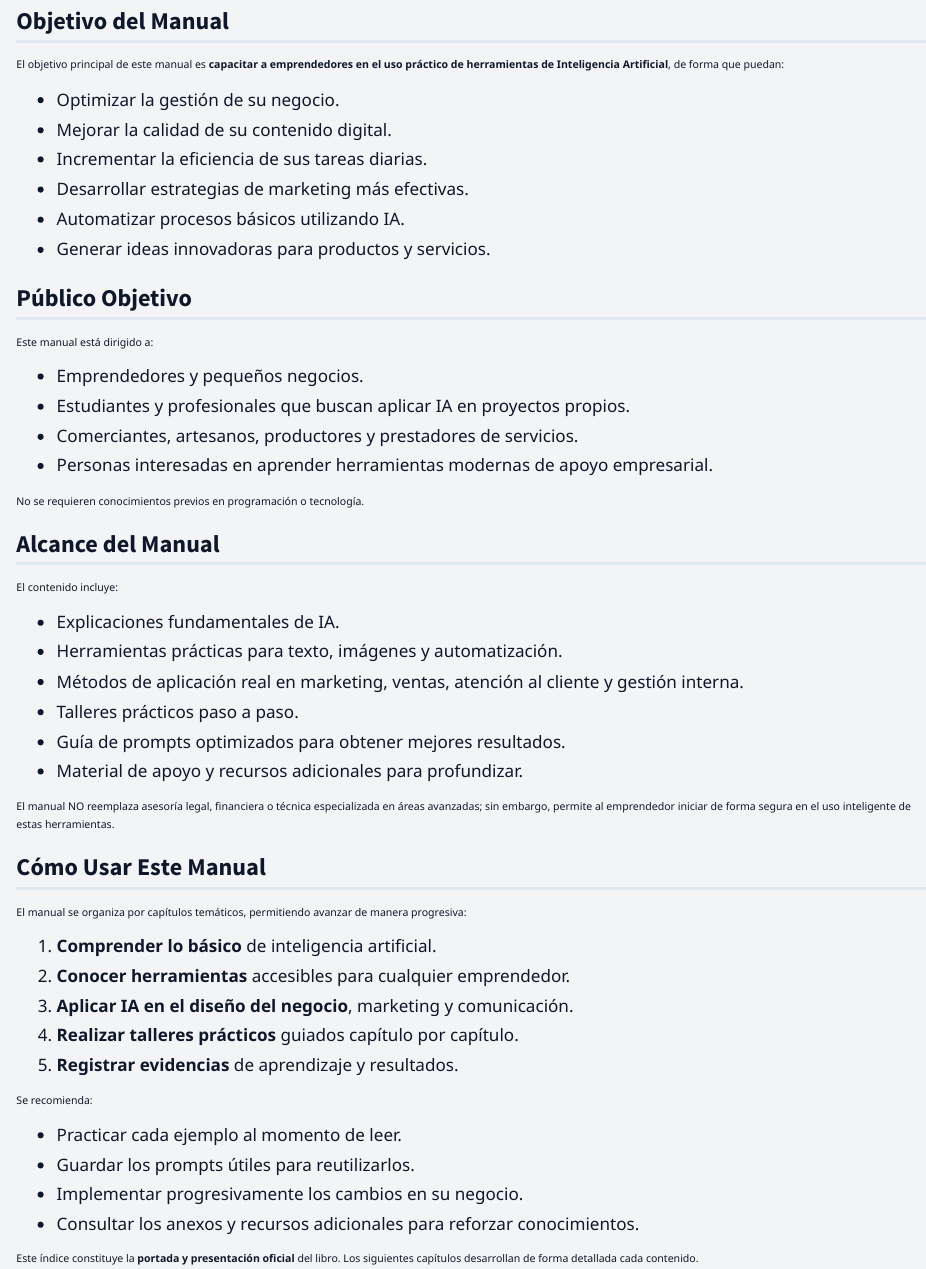
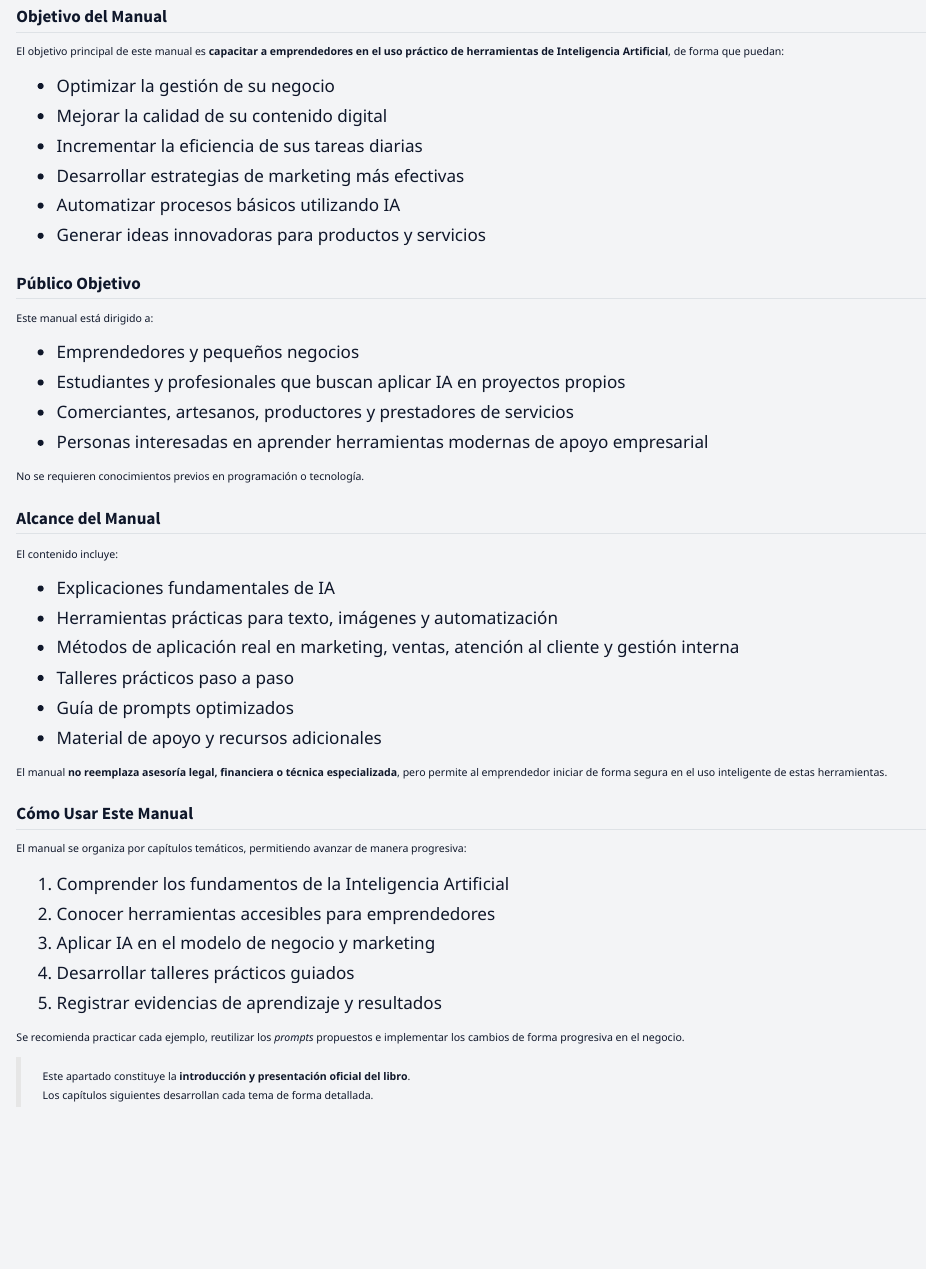
Before and after one commit to 29922-jatapia25/manual-ia-emprendedores, a Quarto document (index.qmd): the page in a window 1100 px wide, from 330 px down before the commit and from 320 px down after it, so that both start at the same text. Rendered offline with R 4.5, knitr and Pandoc in place of Quarto, with nearby package versions; both versions are drawn in the output format of the newer one.

Commit message:
Optimización editorial del index como introducción

```diff
--- a/index.qmd
+++ b/index.qmd
@@ -5,8 +5,8 @@ author:
   - "Equipo de Vinculación – ESPE"
 date: "2025"
 format:
+  html: default
   pdf: default
-  html: default
   docx: default
 toc: false
 number-sections: false
@@ -18,56 +18,52 @@ El presente **Manual de Inteligencia Artificial para Emprendedores** ha sido des
 
 Este manual ha sido diseñado específicamente para emprendedores con poca o ninguna experiencia técnica, ofreciendo una guía **clara, práctica y orientada a resultados**, con ejemplos reales, pasos detallados y recomendaciones aplicables a diferentes tipos de negocios.
 
-# Objetivo del Manual
+## Objetivo del Manual
 
 El objetivo principal de este manual es **capacitar a emprendedores en el uso práctico de herramientas de Inteligencia Artificial**, de forma que puedan:
 
-- Optimizar la gestión de su negocio.
-- Mejorar la calidad de su contenido digital.
-- Incrementar la eficiencia de sus tareas diarias.
-- Desarrollar estrategias de marketing más efectivas.
-- Automatizar procesos básicos utilizando IA.
-- Generar ideas innovadoras para productos y servicios.
+- Optimizar la gestión de su negocio
+- Mejorar la calidad de su contenido digital
+- Incrementar la eficiencia de sus tareas diarias
+- Desarrollar estrategias de marketing más efectivas
+- Automatizar procesos básicos utilizando IA
+- Generar ideas innovadoras para productos y servicios
 
-# Público Objetivo
+## Público Objetivo
 
 Este manual está dirigido a:
 
-- Emprendedores y pequeños negocios.
-- Estudiantes y profesionales que buscan aplicar IA en proyectos propios.
-- Comerciantes, artesanos, productores y prestadores de servicios.
-- Personas interesadas en aprender herramientas modernas de apoyo empresarial.
+- Emprendedores y pequeños negocios
+- Estudiantes y profesionales que buscan aplicar IA en proyectos propios
+- Comerciantes, artesanos, productores y prestadores de servicios
+- Personas interesadas en aprender herramientas modernas de apoyo empresarial
 
 No se requieren conocimientos previos en programación o tecnología.
 
-# Alcance del Manual
+## Alcance del Manual
 
 El contenido incluye:
 
-- Explicaciones fundamentales de IA.
-- Herramientas prácticas para texto, imágenes y automatización.
-- Métodos de aplicación real en marketing, ventas, atención al cliente y gestión interna.
-- Talleres prácticos paso a paso.
-- Guía de prompts optimizados para obtener mejores resultados.
-- Material de apoyo y recursos adicionales para profundizar.
+- Explicaciones fundamentales de IA
+- Herramientas prácticas para texto, imágenes y automatización
+- Métodos de aplicación real en marketing, ventas, atención al cliente y gestión interna
+- Talleres prácticos paso a paso
+- Guía de prompts optimizados
+- Material de apoyo y recursos adicionales
 
-El manual NO reemplaza asesoría legal, financiera o técnica especializada en áreas avanzadas; sin embargo, permite al emprendedor iniciar de forma segura en el uso inteligente de estas herramientas.
+El manual **no reemplaza asesoría legal, financiera o técnica especializada**, pero permite al emprendedor iniciar de forma segura en el uso inteligente de estas herramientas.
 
-# Cómo Usar Este Manual
+## Cómo Usar Este Manual
 
 El manual se organiza por capítulos temáticos, permitiendo avanzar de manera progresiva:
 
-1. **Comprender lo básico** de inteligencia artificial.
-2. **Conocer herramientas** accesibles para cualquier emprendedor.
-3. **Aplicar IA en el diseño del negocio**, marketing y comunicación.
-4. **Realizar talleres prácticos** guiados capítulo por capítulo.
-5. **Registrar evidencias** de aprendizaje y resultados.
+1. Comprender los fundamentos de la Inteligencia Artificial
+2. Conocer herramientas accesibles para emprendedores
+3. Aplicar IA en el modelo de negocio y marketing
+4. Desarrollar talleres prácticos guiados
+5. Registrar evidencias de aprendizaje y resultados
 
-Se recomienda:
+Se recomienda practicar cada ejemplo, reutilizar los *prompts* propuestos e implementar los cambios de forma progresiva en el negocio.
 
-- Practicar cada ejemplo al momento de leer.
-- Guardar los prompts útiles para reutilizarlos.
-- Implementar progresivamente los cambios en su negocio.
-- Consultar los anexos y recursos adicionales para reforzar conocimientos.
-
-Este índice constituye la **portada y presentación oficial** del libro. Los siguientes capítulos desarrollan de forma detallada cada contenido.
+> Este apartado constituye la **introducción y presentación oficial del libro**.
+> Los capítulos siguientes desarrollan cada tema de forma detallada.
```
Also changed, not shown: .quarto/idx/index.qmd.json, index.qmd (2 more changed lines).
